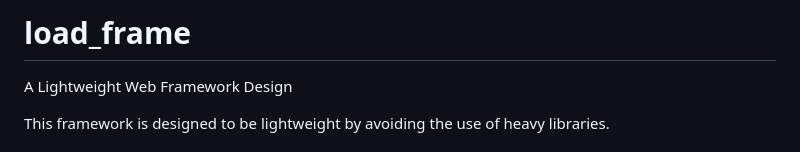
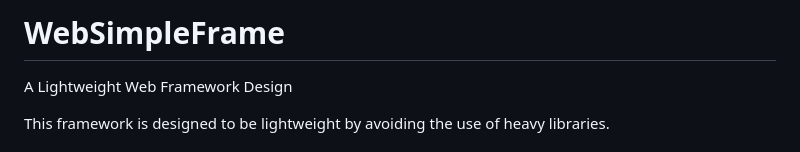
Before and after one commit to tedshd/WebSimpleFrame, a Markdown page: README.md, the part around the change. Rendered like a GitHub page.

Commit message:
[dev] Update readme.

```diff
--- a/README.md
+++ b/README.md
@@ -1,4 +1,4 @@
-# load_frame
+# WebSimpleFrame
 
 A Lightweight Web Framework Design
 
```
